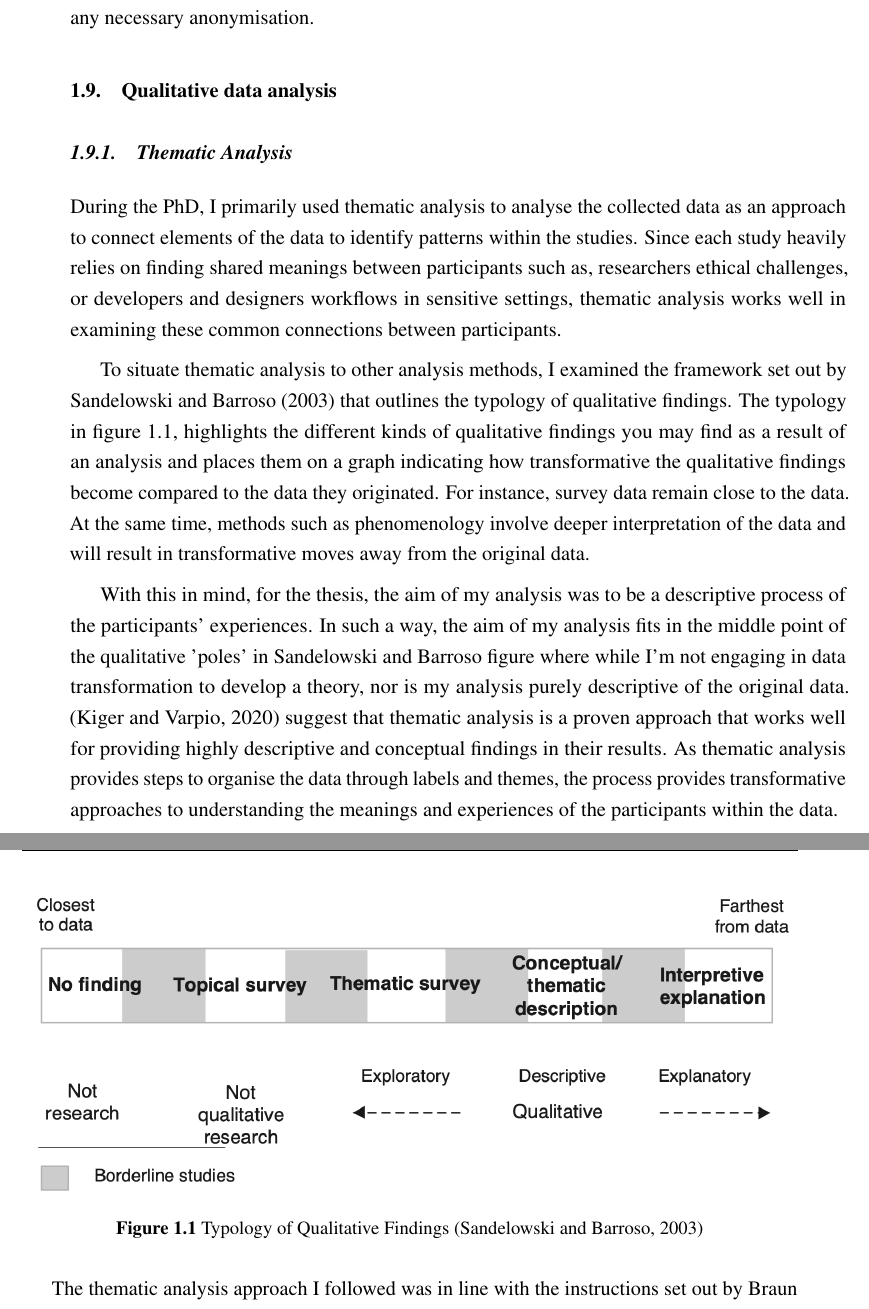
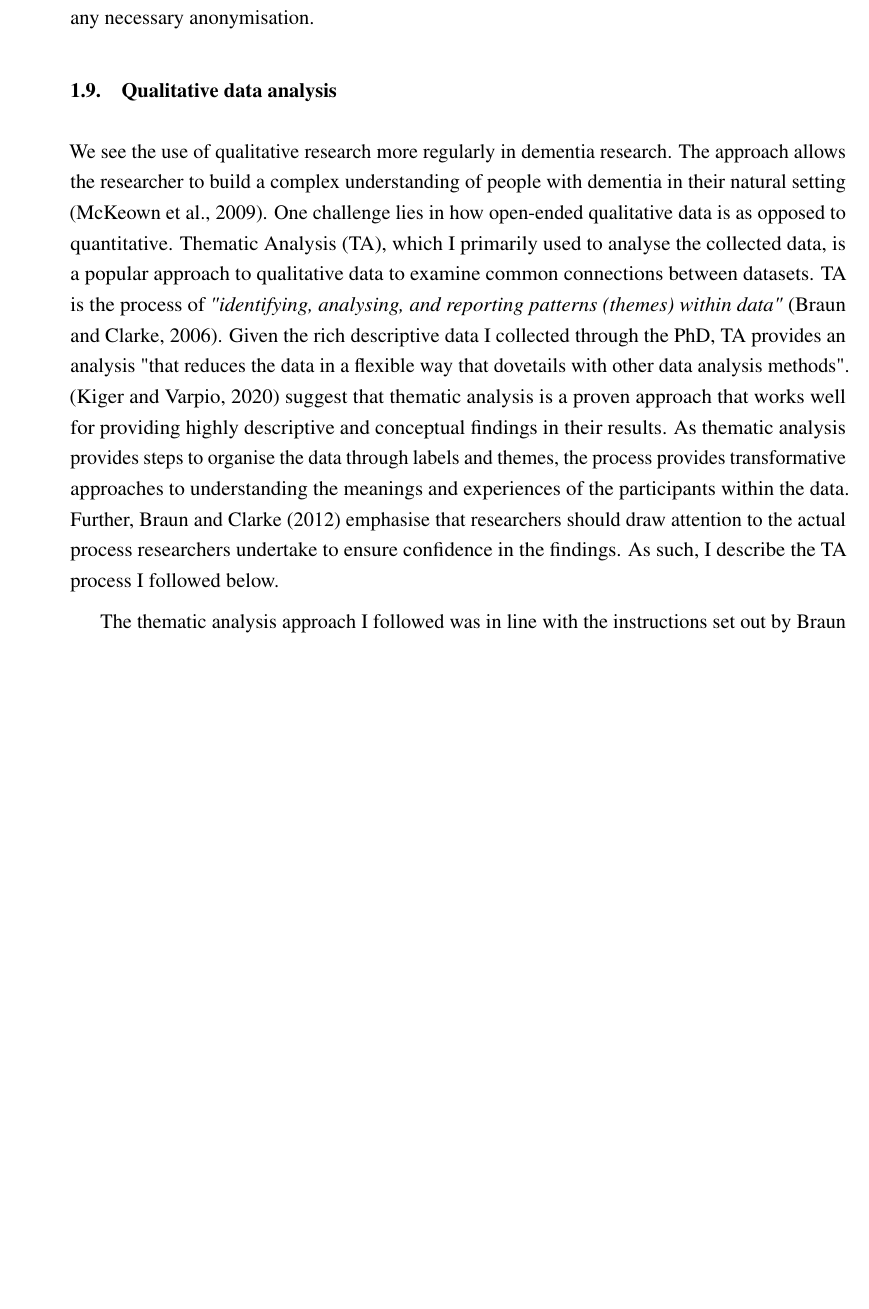
Before and after one commit to jameshodge96/Thesis, a LaTeX thesis (thesis.tex, which reads Chapters/03_Methodology.tex): two parts of pages 17 and 18 of 29 before the commit and part of page 17 of 27 after it, the two joined at a grey line, cut so that both start at the same text, the shorter picture padded with empty space. Compiled offline with pdfLaTeX.

Commit message:
Added changes to TA

```diff
--- a/Chapters/03_Methodology.tex
+++ b/Chapters/03_Methodology.tex
@@ -211,21 +210,7 @@ For preparing the data, I initially used two auto-transcription tools to speed u
 
 \section{Qualitative data analysis}
 \label{QualDataAnalysis}
-
-\subsection{Thematic Analysis}
-\label{TA}
-During the PhD, I primarily used thematic analysis to analyse the collected data as an approach to connect elements of the data to identify patterns within the studies. Since each study heavily relies on finding shared meanings between participants such as, researchers ethical challenges, or developers and designers workflows in sensitive settings, thematic analysis works well in examining these common connections between participants.
-
-To situate thematic analysis to other analysis methods, I examined the framework set out by \cite{sandelowski2003classifying} that outlines the typology of qualitative findings. The typology in figure \ref{fig:typology}, highlights the different kinds of qualitative findings you may find as a result of an analysis and places them on a graph indicating how transformative the qualitative findings become compared to the data they originated. For instance, survey data remain close to the data. At the same time, methods such as phenomenology involve deeper interpretation of the data and will result in transformative moves away from the original data.
-
-\begin{figure}[htp]
-    \centering
-    \includegraphics[width=1\linewidth]{Images/Methodology/TypologyOfQualitativeFindings.png}
-    \caption{Typology of Qualitative Findings \citep{sandelowski2003classifying}}
-    \label{fig:typology}
-\end{figure}
-
-With this in mind, for the thesis, the aim of my analysis was to be a descriptive process of the participants' experiences. In such a way, the aim of my analysis fits in the middle point of the qualitative 'poles' in Sandelowski and Barroso figure where while I'm not engaging in data transformation to develop a theory, nor is my analysis purely descriptive of the original data. \citep{kiger2020thematic} suggest that thematic analysis is a proven approach that works well for providing highly descriptive and conceptual findings in their results. As thematic analysis provides steps to organise the data through labels and themes, the process provides transformative approaches to understanding the meanings and experiences of the participants within the data.
+We see the use of qualitative research more regularly in dementia research. The approach allows the researcher to build a complex understanding of people with dementia in their natural setting \citep{mckeown_actively_2009}. One challenge lies in how open-ended qualitative data is as opposed to quantitative. Thematic Analysis (TA), which I primarily used to analyse the collected data, is a popular approach to qualitative data to examine common connections between datasets. TA is the process of \textit{"identifying, analysing, and reporting patterns (themes) within data"} \citep{braun_using_2006}. Given the rich descriptive data I collected through the PhD, TA provides an analysis "that reduces the data in a flexible way that dovetails with other data analysis methods". \citep{kiger2020thematic} suggest that thematic analysis is a proven approach that works well for providing highly descriptive and conceptual findings in their results. As thematic analysis provides steps to organise the data through labels and themes, the process provides transformative approaches to understanding the meanings and experiences of the participants within the data. Further, \cite{braun2012thematic} emphasise that researchers should draw attention to the actual process researchers undertake to ensure confidence in the findings. As such, I describe the TA process I followed below.
 
 The thematic analysis approach I followed was in line with the instructions set out by \cite{braun_one_2020}. This process consists of seven steps: 1) preparing data through transcripts and additional data cleaning; 2) familiarising myself with the data while referring to the research questions. Following, using a whiteboard / Miroboard - order the data to make sense of the similar conversations between participants; 3) move onto the coding process to identify all relevant data by line-by-line coding, tagging and highlighting anything of interest; 4) organise codes into potential linking themes; 5) reviewing themes; 6) discuss the initial themes with supervisors to see if they fit with the original research questions and name the themes. Finally, step 7) is to finalise the analysis by writing and presenting it in the data chapters. Data was collected and analysed chronologically to the chapters that are set out in the thesis. An example can be found in the appendix \ref{app:TA}.
 
```
Also changed, not shown: Chapters/03_Methodology.tex (9 more changed lines).
